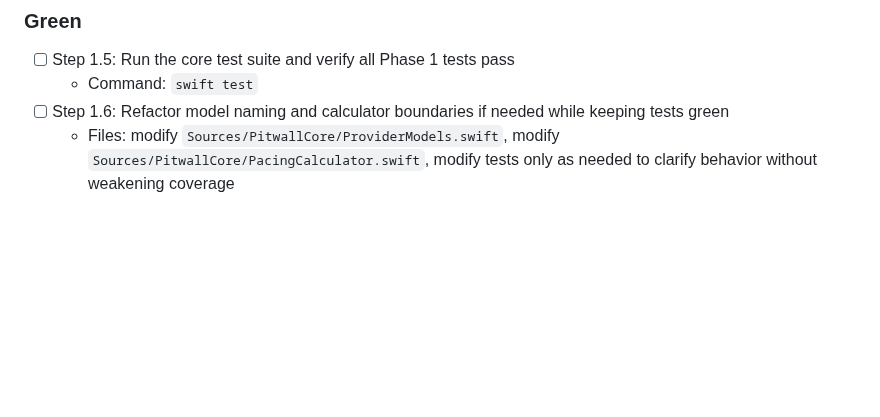
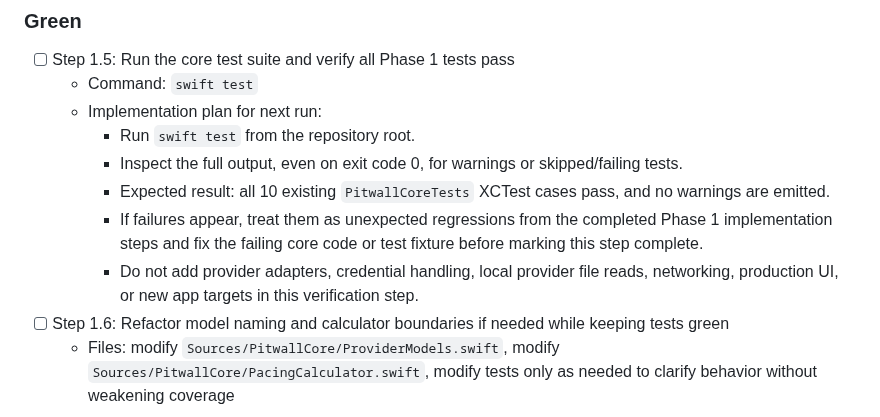
Before and after one commit to GeorgeQLe/pitwall, a Markdown page: tasks/todo.md, the part around the change. Rendered like a GitHub page; blank space fills up the shorter version.

Commit message:
chore(tasks): plan core verification step

```diff
--- a/tasks/todo.md
+++ b/tasks/todo.md
@@ -98,6 +98,12 @@
 ### Green
 - [ ] Step 1.5: Run the core test suite and verify all Phase 1 tests pass
   - Command: `swift test`
+  - Implementation plan for next run:
+    - Run `swift test` from the repository root.
+    - Inspect the full output, even on exit code 0, for warnings or skipped/failing tests.
+    - Expected result: all 10 existing `PitwallCoreTests` XCTest cases pass, and no warnings are emitted.
+    - If failures appear, treat them as unexpected regressions from the completed Phase 1 implementation steps and fix the failing core code or test fixture before marking this step complete.
+    - Do not add provider adapters, credential handling, local provider file reads, networking, production UI, or new app targets in this verification step.
 - [ ] Step 1.6: Refactor model naming and calculator boundaries if needed while keeping tests green
   - Files: modify `Sources/PitwallCore/ProviderModels.swift`, modify `Sources/PitwallCore/PacingCalculator.swift`, modify tests only as needed to clarify behavior without weakening coverage
 
```
